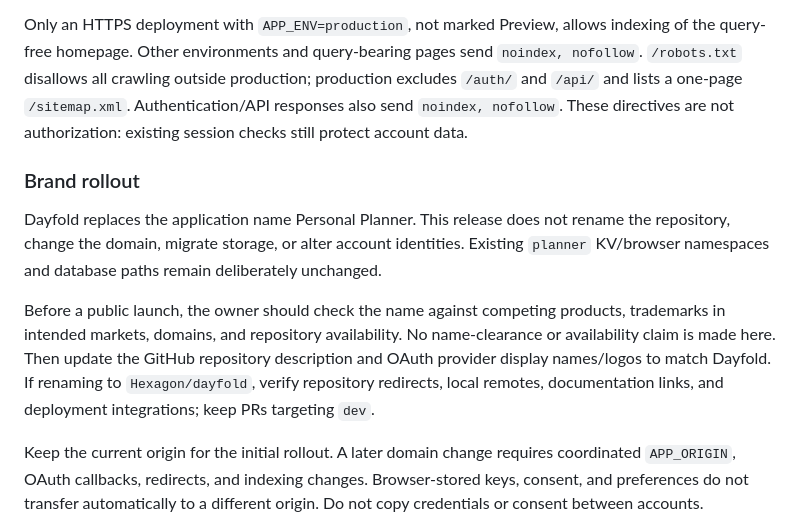
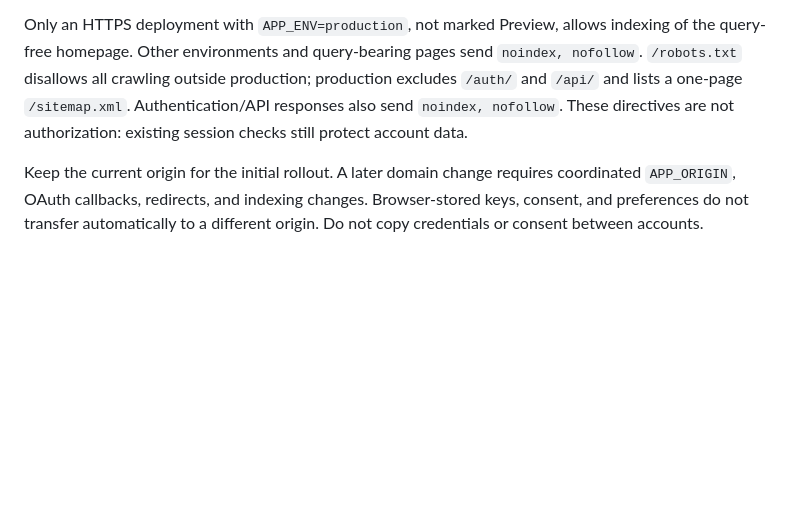
Before and after one commit to Hexagon/personal-planner, a Markdown page: README.md, the part around the change. Drawn GitHub-style; blank space fills up the shorter version.

Commit message:
Remove unnecessary README rebrand explanation
Co-authored-by: Hexagon <419737+Hexagon@users.noreply.github.com>

```diff
--- a/README.md
+++ b/README.md
@@ -175,20 +175,6 @@ production; production excludes `/auth/` and `/api/` and lists a one-page
 These directives are not authorization: existing session checks still protect
 account data.
 
-### Brand rollout
-
-Dayfold replaces the application name Personal Planner. This release does not
-rename the repository, change the domain, migrate storage, or alter account
-identities. Existing `planner` KV/browser namespaces and database paths remain
-deliberately unchanged.
-
-Before a public launch, the owner should check the name against competing
-products, trademarks in intended markets, domains, and repository availability.
-No name-clearance or availability claim is made here. Then update the GitHub
-repository description and OAuth provider display names/logos to match Dayfold.
-If renaming to `Hexagon/dayfold`, verify repository redirects, local remotes,
-documentation links, and deployment integrations; keep PRs targeting `dev`.
-
 Keep the current origin for the initial rollout. A later domain change requires
 coordinated `APP_ORIGIN`, OAuth callbacks, redirects, and indexing changes.
 Browser-stored keys, consent, and preferences do not transfer automatically to a
```
